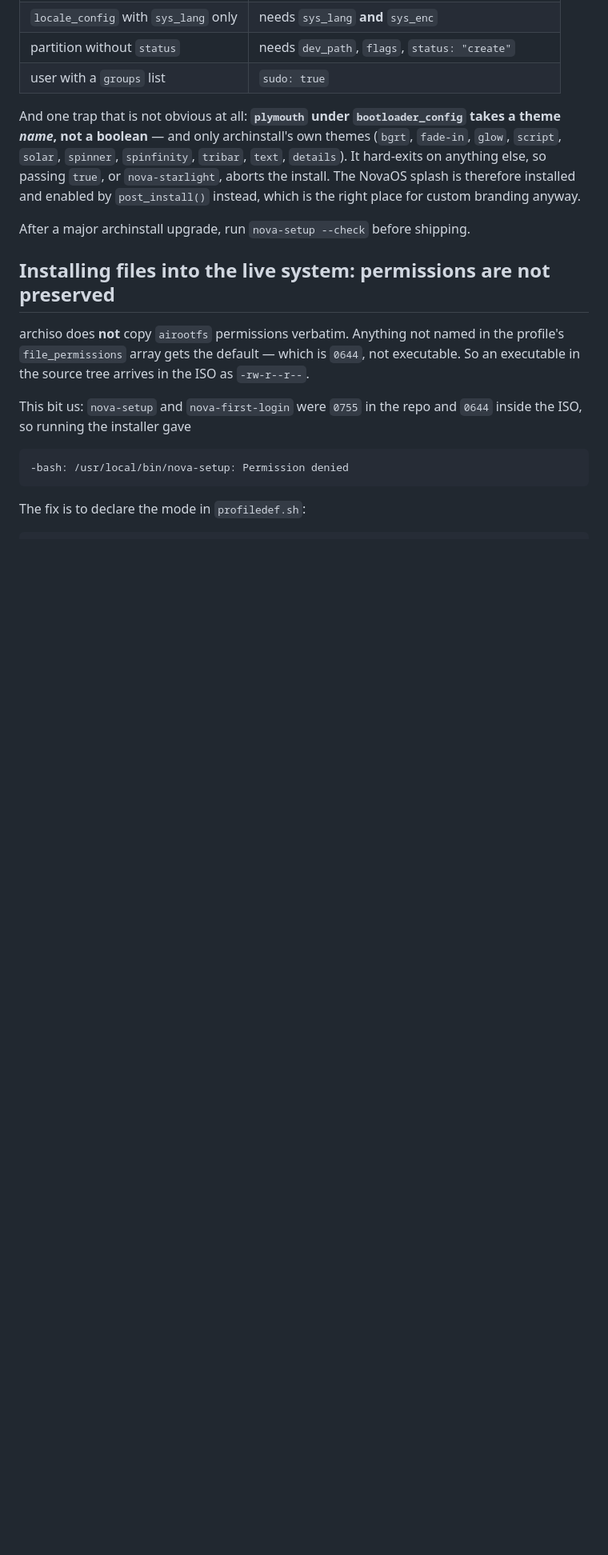
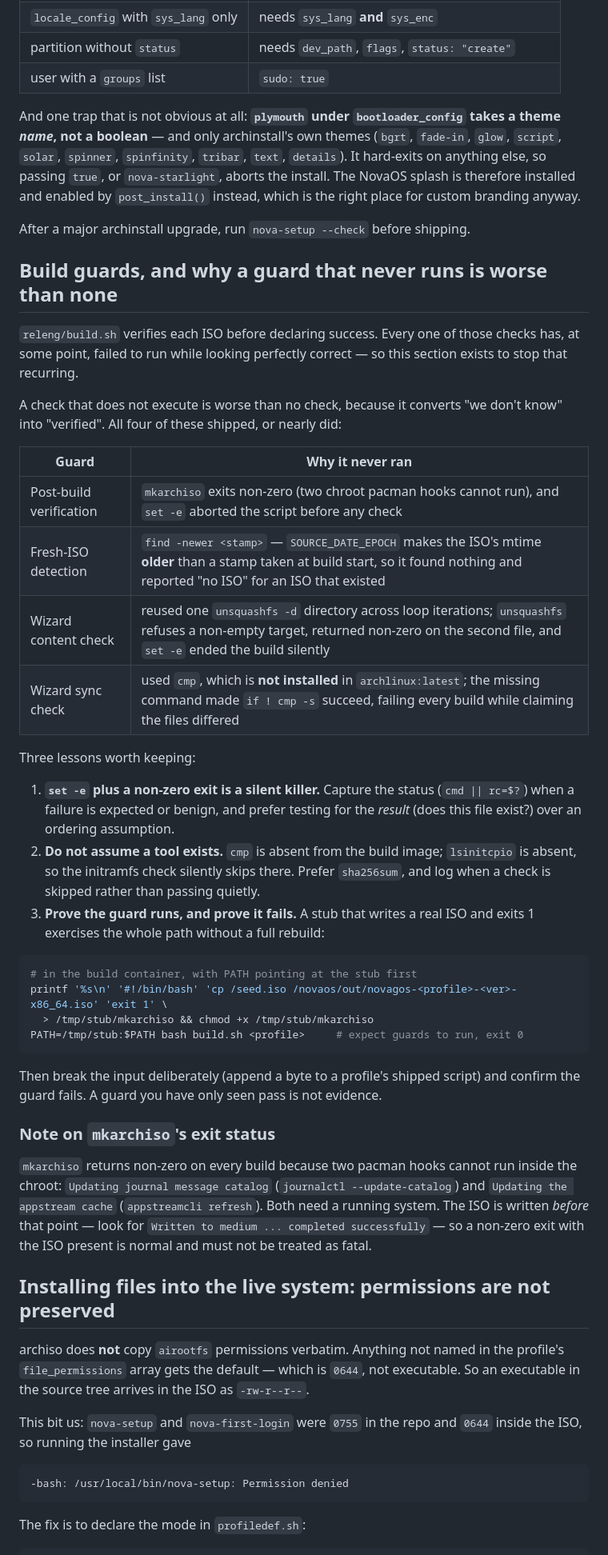
Before and after one commit to TheRealDev8801/NovaOS, a Markdown page: docs/desktop-splash-setup.md, the part around the change. Shown at 80% size. Drawn GitHub-style; blank space fills up the shorter version.

Commit message:
docs: record the four build guards that failed to run
Each guard in build.sh has at some point looked correct while never executing,
which turns 'we don't know' into 'verified'. Documents the cause of each
(cmp missing, SOURCE_DATE_EPOCH vs find -newer, unsquashfs target reuse,
set -e on mkarchiso's exit) plus how to prove a guard runs and fails.

````diff
--- a/docs/desktop-splash-setup.md
+++ b/docs/desktop-splash-setup.md
@@ -186,6 +186,52 @@ custom branding anyway.
 
 After a major archinstall upgrade, run `nova-setup --check` before shipping.
 
+## Build guards, and why a guard that never runs is worse than none
+
+`releng/build.sh` verifies each ISO before declaring success. Every one of those
+checks has, at some point, failed to run while looking perfectly correct — so
+this section exists to stop that recurring.
+
+A check that does not execute is worse than no check, because it converts "we
+don't know" into "verified". All four of these shipped, or nearly did:
+
+| Guard | Why it never ran |
+|---|---|
+| Post-build verification | `mkarchiso` exits non-zero (two chroot pacman hooks cannot run), and `set -e` aborted the script before any check |
+| Fresh-ISO detection | `find -newer <stamp>` — `SOURCE_DATE_EPOCH` makes the ISO's mtime **older** than a stamp taken at build start, so it found nothing and reported "no ISO" for an ISO that existed |
+| Wizard content check | reused one `unsquashfs -d` directory across loop iterations; `unsquashfs` refuses a non-empty target, returned non-zero on the second file, and `set -e` ended the build silently |
+| Wizard sync check | used `cmp`, which is **not installed** in `archlinux:latest`; the missing command made `if ! cmp -s` succeed, failing every build while claiming the files differed |
+
+Three lessons worth keeping:
+
+1. **`set -e` plus a non-zero exit is a silent killer.** Capture the status
+   (`cmd || rc=$?`) when a failure is expected or benign, and prefer testing for
+   the *result* (does this file exist?) over an ordering assumption.
+2. **Do not assume a tool exists.** `cmp` is absent from the build image;
+   `lsinitcpio` is absent, so the initramfs check silently skips there. Prefer
+   `sha256sum`, and log when a check is skipped rather than passing quietly.
+3. **Prove the guard runs, and prove it fails.** A stub that writes a real ISO
+   and exits 1 exercises the whole path without a full rebuild:
+
+```bash
+# in the build container, with PATH pointing at the stub first
+printf '%s\n' '#!/bin/bash' 'cp /seed.iso /novaos/out/novagos-<profile>-<ver>-x86_64.iso' 'exit 1' \
+  > /tmp/stub/mkarchiso && chmod +x /tmp/stub/mkarchiso
+PATH=/tmp/stub:$PATH bash build.sh <profile>     # expect guards to run, exit 0
+```
+
+Then break the input deliberately (append a byte to a profile's shipped script)
+and confirm the guard fails. A guard you have only seen pass is not evidence.
+
+### Note on `mkarchiso`'s exit status
+
+`mkarchiso` returns non-zero on every build because two pacman hooks cannot run
+inside the chroot: `Updating journal message catalog` (`journalctl
+--update-catalog`) and `Updating the appstream cache` (`appstreamcli refresh`).
+Both need a running system. The ISO is written *before* that point — look for
+`Written to medium ... completed successfully` — so a non-zero exit with the ISO
+present is normal and must not be treated as fatal.
+
 ## Installing files into the live system: permissions are not preserved
 
 archiso does **not** copy `airootfs` permissions verbatim. Anything not named in
````
